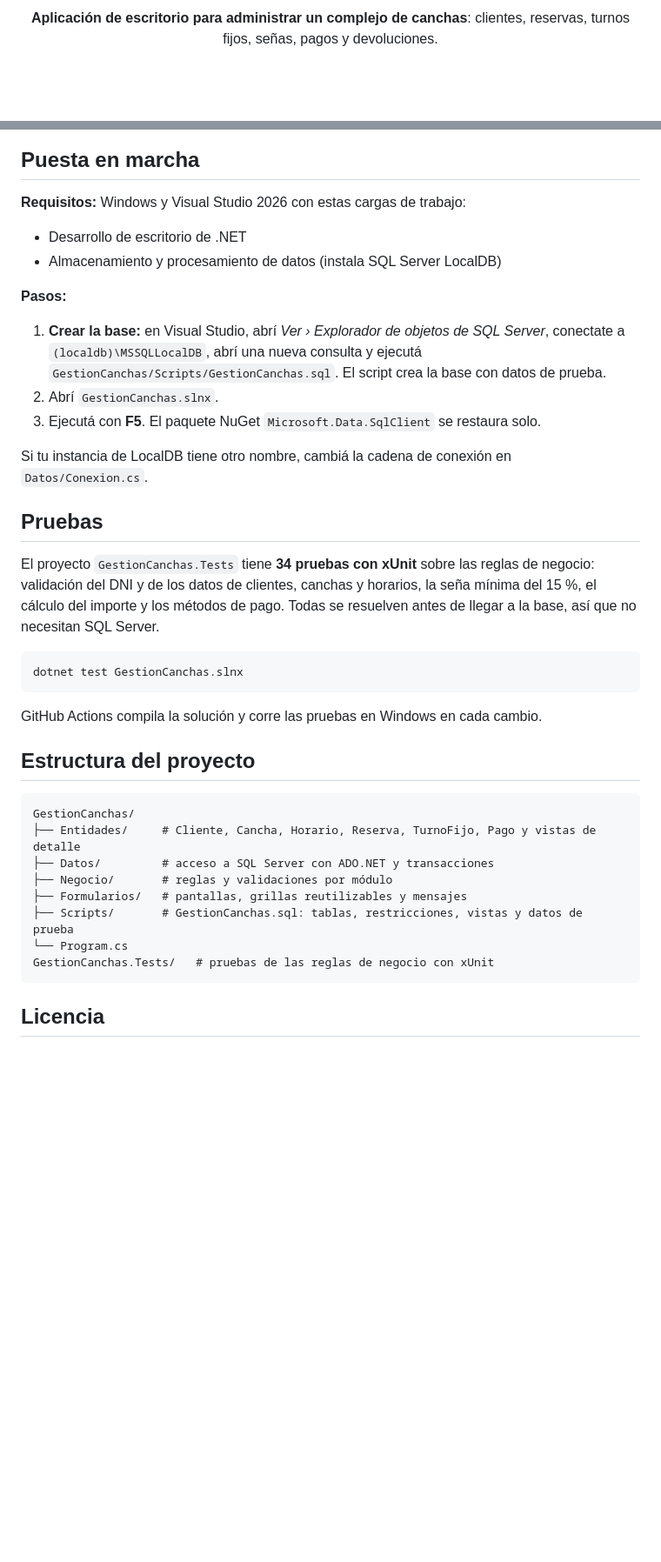
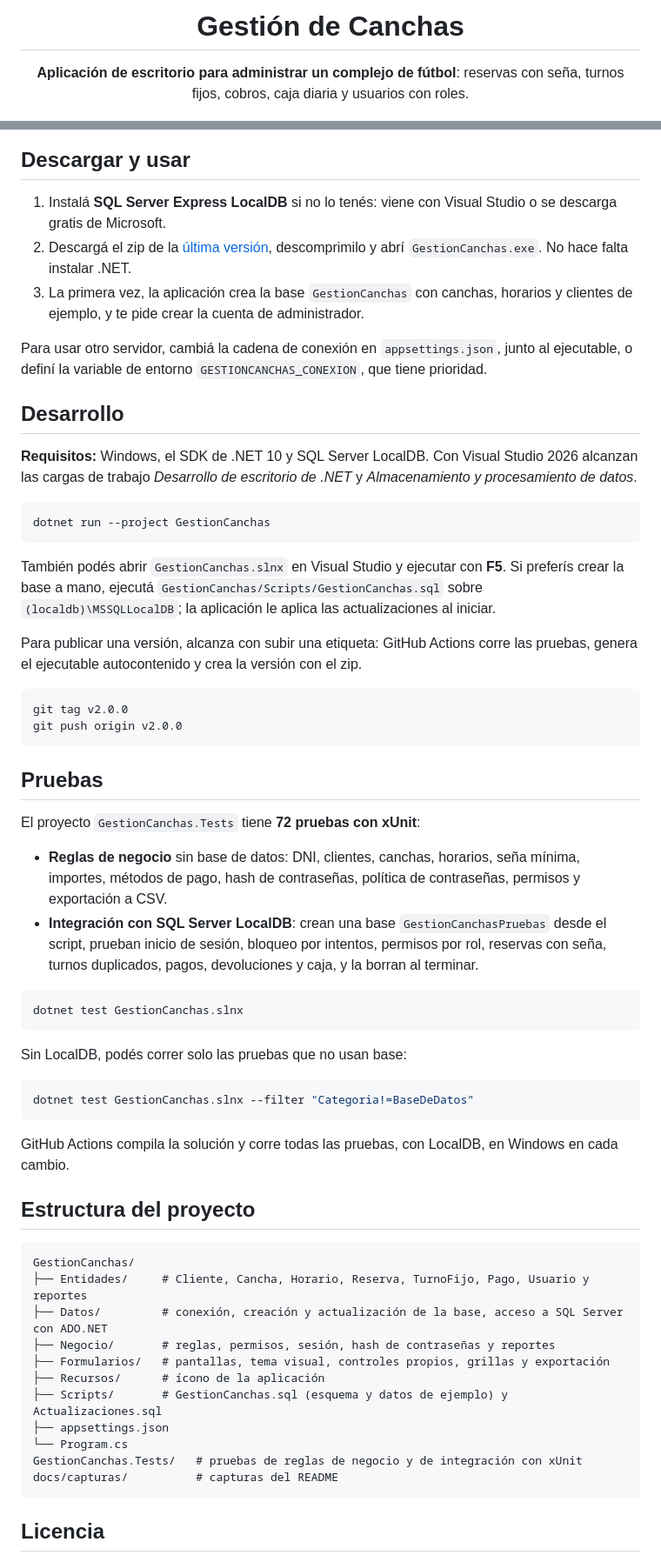
Before and after one commit to FedericoViceconte/gestioncanchas, a Markdown page: README.md, 2 parts joined by grey strips. Shown at 87% size. Rendered like a GitHub page; blank space fills up the shorter version.

````diff
--- a/README.md
+++ b/README.md
@@ -4,6 +4,8 @@
 
-**Aplicación de escritorio para administrar un complejo de canchas**: clientes, reservas, turnos
-fijos, señas, pagos y devoluciones.
+# Gestión de Canchas
+
+**Aplicación de escritorio para administrar un complejo de fútbol**: reservas con seña, turnos fijos,
+cobros, caja diaria y usuarios con roles.
 
 ![C#](https://img.shields.io/badge/C%23-.NET_10-512BD4?logo=dotnet&logoColor=white)
 ![Windows Forms](https://img.shields.io/badge/Windows_Forms-escritorio-0078D4?logo=windows&logoColor=white)
@@ -150,46 +220,73 @@ erDiagram
 ```
 
-## Puesta en marcha
+## Descargar y usar
 
-**Requisitos:** Windows y Visual Studio 2026 con estas cargas de trabajo:
+1. Instalá **SQL Server Express LocalDB** si no lo tenés: viene con Visual Studio o se descarga gratis de Microsoft.
+2. Descargá el zip de la [última versión](https://github.com/FedericoViceconte/gestioncanchas/releases/latest),
+   descomprimilo y abrí `GestionCanchas.exe`. No hace falta instalar .NET.
+3. La primera vez, la aplicación crea la base `GestionCanchas` con canchas, horarios y clientes de ejemplo, y te
+   pide crear la cuenta de administrador.
 
-- Desarrollo de escritorio de .NET
-- Almacenamiento y procesamiento de datos (instala SQL Server LocalDB)
+Para usar otro servidor, cambiá la cadena de conexión en `appsettings.json`, junto al ejecutable, o definí la
+variable de entorno `GESTIONCANCHAS_CONEXION`, que tiene prioridad.
 
-**Pasos:**
+## Desarrollo
 
-1. **Crear la base:** en Visual Studio, abrí *Ver › Explorador de objetos de SQL Server*, conectate
-   a `(localdb)\MSSQLLocalDB`, abrí una nueva consulta y ejecutá
-   `GestionCanchas/Scripts/GestionCanchas.sql`. El script crea la base con datos de prueba.
-2. Abrí `GestionCanchas.slnx`.
-3. Ejecutá con **F5**. El paquete NuGet `Microsoft.Data.SqlClient` se restaura solo.
+**Requisitos:** Windows, el SDK de .NET 10 y SQL Server LocalDB. Con Visual Studio 2026 alcanzan las cargas de
+trabajo *Desarrollo de escritorio de .NET* y *Almacenamiento y procesamiento de datos*.
 
-Si tu instancia de LocalDB tiene otro nombre, cambiá la cadena de conexión en `Datos/Conexion.cs`.
+```sh
+dotnet run --project GestionCanchas
+```
+
+También podés abrir `GestionCanchas.slnx` en Visual Studio y ejecutar con **F5**. Si preferís crear la base a
+mano, ejecutá `GestionCanchas/Scripts/GestionCanchas.sql` sobre `(localdb)\MSSQLLocalDB`; la aplicación le
+aplica las actualizaciones al iniciar.
+
+Para publicar una versión, alcanza con subir una etiqueta: GitHub Actions corre las pruebas, genera el
+ejecutable autocontenido y crea la versión con el zip.
+
+```sh
+git tag v2.0.0
+git push origin v2.0.0
+```
 
 ## Pruebas
 
-El proyecto `GestionCanchas.Tests` tiene **34 pruebas con xUnit** sobre las reglas de negocio:
-validación del DNI y de los datos de clientes, canchas y horarios, la seña mínima del 15 %, el
-cálculo del importe y los métodos de pago. Todas se resuelven antes de llegar a la base, así que
-no necesitan SQL Server.
+El proyecto `GestionCanchas.Tests` tiene **72 pruebas con xUnit**:
+
+- **Reglas de negocio** sin base de datos: DNI, clientes, canchas, horarios, seña mínima, importes, métodos de
+  pago, hash de contraseñas, política de contraseñas, permisos y exportación a CSV.
+- **Integración con SQL Server LocalDB**: crean una base `GestionCanchasPruebas` desde el script, prueban inicio de
+  sesión, bloqueo por intentos, permisos por rol, reservas con seña, turnos duplicados, pagos, devoluciones y caja,
+  y la borran al terminar.
 
 ```sh
 dotnet test GestionCanchas.slnx
 ```
 
-GitHub Actions compila la solución y corre las pruebas en Windows en cada cambio.
+Sin LocalDB, podés correr solo las pruebas que no usan base:
+
+```sh
+dotnet test GestionCanchas.slnx --filter "Categoria!=BaseDeDatos"
+```
+
+GitHub Actions compila la solución y corre todas las pruebas, con LocalDB, en Windows en cada cambio.
 
 ## Estructura del proyecto
 
 ```text
 GestionCanchas/
-├── Entidades/     # Cliente, Cancha, Horario, Reserva, TurnoFijo, Pago y vistas de detalle
-├── Datos/         # acceso a SQL Server con ADO.NET y transacciones
-├── Negocio/       # reglas y validaciones por módulo
-├── Formularios/   # pantallas, grillas reutilizables y mensajes
-├── Scripts/       # GestionCanchas.sql: tablas, restricciones, vistas y datos de prueba
+├── Entidades/     # Cliente, Cancha, Horario, Reserva, TurnoFijo, Pago, Usuario y reportes
+├── Datos/         # conexión, creación y actualización de la base, acceso a SQL Server con ADO.NET
+├── Negocio/       # reglas, permisos, sesión, hash de contraseñas y reportes
+├── Formularios/   # pantallas, tema visual, controles propios, grillas y exportación
+├── Recursos/      # ícono de la aplicación
+├── Scripts/       # GestionCanchas.sql (esquema y datos de ejemplo) y Actualizaciones.sql
+├── appsettings.json
 └── Program.cs
-GestionCanchas.Tests/   # pruebas de las reglas de negocio con xUnit
+GestionCanchas.Tests/   # pruebas de reglas de negocio y de integración con xUnit
+docs/capturas/          # capturas del README
 ```
 
 ## Licencia
````
Also changed, not shown: other parts of README.md (+88 -20 lines), docs/capturas/caja.png (added), docs/capturas/disponibilidad.png (added), docs/capturas/inicio.png (added), docs/capturas/login.png (added), docs/capturas/reservas.png (added), docs/capturas/usuarios.png (added), 2 other files.
